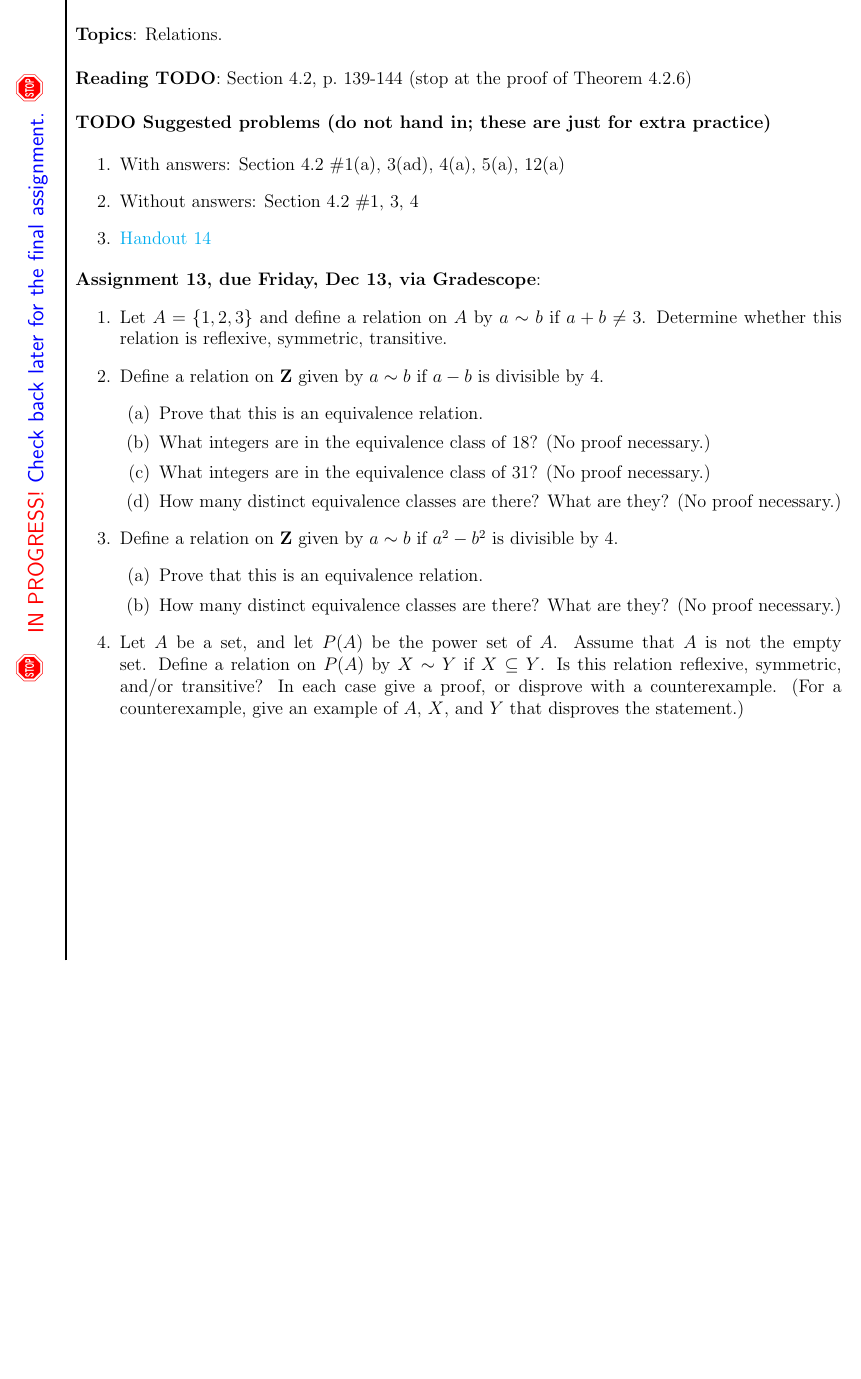
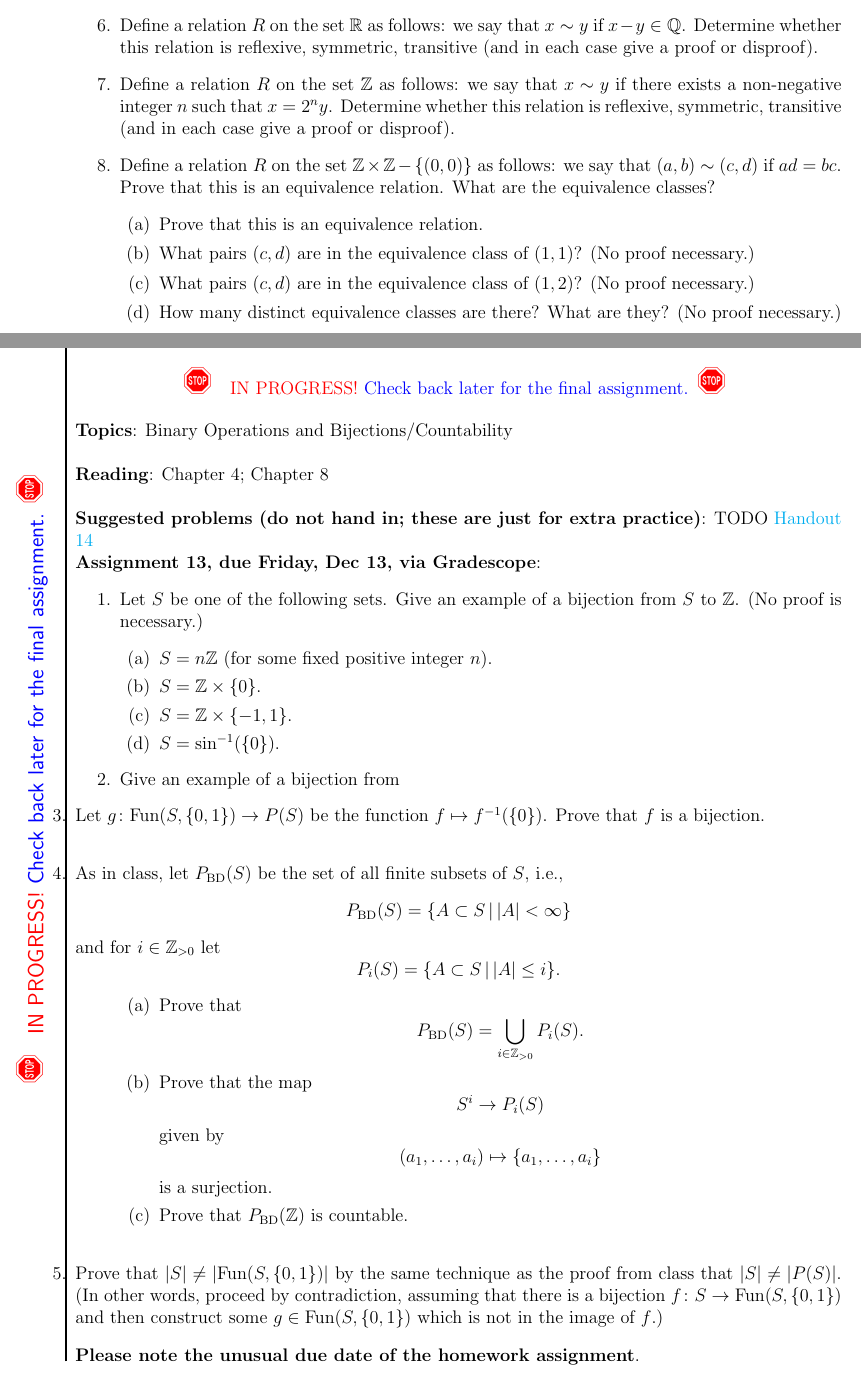
Before and after one commit to dmzb/dmzb.github.io, a LaTeX problem sheet (teaching/2023Fall220/assignments-math-220.tex): part of page 20 of 21 before the commit and two parts of pages 19 and 20 of 21 after it, the two joined at a grey line, cut at the place of the change, the shorter picture padded with empty space. The pictures show the PDF file teaching/2023Fall220/assignments-math-220.pdf that the author committed with the source.

Commit message:
Updated HW for 220; cosmetic changes for 271 hw

```diff
--- a/teaching/2023Fall220/assignments-math-220.tex
+++ b/teaching/2023Fall220/assignments-math-220.tex
@@ -736,11 +736,11 @@ For definitions, I want a definition, in prose (complete sentences), and I want
 \noindent\textbf{Topics}: Composition of functions.
 \\
 
-\noindent \textbf{Reading TODO}: Section 3.3, p.~110-113
+\noindent \textbf{Reading}: Section 5.1
 \\
 
 
-\noindent \textbf{Suggested problems (do not hand in; these are just for extra practice)} \href{https://www.math.emory.edu/~dzb/teaching/250Fall2021/handouts/250-H12-compositions.pdf}{Handout 12}
+\noindent \textbf{Suggested problems (do not hand in; these are just for extra practice)}: \href{https://www.math.emory.edu/~dzb/teaching/250Fall2021/handouts/250-H12-compositions.pdf}{Handout 12}
+\\
 
 \noindent \textbf{Assignment 10, due Friday, \csname dateWeek10\endcsname, \HWdueTime via Gradescope}:
-\begin{enumerate}
@@ -814,13 +819,14 @@ For definitions, I want a definition, in prose (complete sentences), and I want
 \noindent \noindent\textbf{Topics}: Inverse functions.
 \\
 
-\noindent \textbf{Reading TODO}: Section 3.3, p.~114-116
+\noindent \textbf{Reading}: Section 5.3
 \\
 
 \noindent \textbf{Suggested problems (do not hand in; these are just for extra practice)} \href{https://www.math.emory.edu/~dzb/teaching/250Fall2021/handouts/250-H13-inverses.pdf}{Handout 13}
-
+\\
 
 \noindent \textbf{Assignment 11, due Friday, \csname dateWeek11\endcsname, \HWdueTime via Gradescope}:
 \begin{enumerate}
 \item Define $f \colon \mathbf{R}-\{1\} \to \mathbf{R} - \{1\}$ by $f(x) = \frac{x+1}{x-1}$. Prove that $f$ is a bijection. Find a formula for the inverse $f^{-1}(x)$, and prove that it is correct.
+\item Let $f \colon \mathbf{R} \to \mathbf{R}$ be the function $f(x) = x^3 + x$. Prove that $f$ is invertible without finding a formula for $f^{-1}$.
 \item Let $A, B$ and $C$ be sets and let $f \colon A \to B$ and $g \colon B \to C$ be functions. Prove that if $f$ and $g$ are invertible, then so is $g \circ f$, and prove that $(g \circ f)^{-1} = f^{-1} \circ g^{-1}$.
@@ -829,3 +838,16 @@ For definitions, I want a definition, in prose (complete sentences), and I want
+  \begin{enumerate}
+  \item Prove that if $h$ is injective and
+    $h \circ f = h \circ g$ then $f = g$.
+  \item Give an example where $h$ is not surjective and     $h \circ f = h \circ g$ but $f \neq g$.
+\end{enumerate}
+
+\item Let $f \colon A \to B$ be a function, and let $g,h \colon B \to C$ be two functions.
+  \begin{enumerate}
+  \item Prove that if $f$ is surjective and
+    $g \circ f = h \circ f$ then $g = h$.
+  \item Give an example where $f$ is not surjective and $g \circ f = h \circ f$ but $g \neq h$.
+\end{enumerate}
+
 \end{enumerate}
 
 %***************************************************************************************************************
@@ -838,18 +860,21 @@ For definitions, I want a definition, in prose (complete sentences), and I want
 \noindent\textbf{Topics}: Relations.
 \\
 
-\noindent \textbf{Reading TODO}: Section 4.2, p.~139-144 (stop at the proof of Theorem 4.2.6)
+\noindent \textbf{Reading}: Chapter 4.
 \\
 
-\noindent \textbf{Suggested problems (do not hand in; these are just for extra practice)}
+\noindent \textbf{Suggested problems (do not hand in; these are just for extra practice)}:
 \href{https://www.math.emory.edu/~dzb/teaching/250Fall2021/handouts/250-H14-equivalence-relations.pdf}{Handout 14}
-
+\\
 
 
 \noindent \textbf{Assignment 12, due Friday, \csname dateWeek12\endcsname, via Gradescope}:
 \begin{enumerate}
-\item Let $A = \{1,2,3\}$ and define a relation on $A$ by $a \sim b$ if $a + b \neq 3$. Determine whether this relation is reflexive, symmetric, transitive.
-\item Define a relation on $\mathbf{Z}$ given by $a \sim b$ if $a-b$ is divisible by $4$.
+\item Define a relation $R$ on the set $\mathbb{R}$ as follows: we say that $x \sim y$ if $|x| = |y|$. (Recall that $|x|$ is the absolute value of $x$) Determine whether this relation is reflexive, symmetric, transitive (and in each case give a proof or disproof).
+
+\item Let $A = \{1,2,3\}$ and define a relation on $A$ by $a \sim b$ if $a + b \neq 3$. Determine whether this relation is reflexive, symmetric, transitive (and in each case give a proof or disproof).
+
+\item Define a relation on $\mathbf{Z}$ given by $a \sim b$ if $a-b$ is divisible by $3$.
  \begin{enumerate}
  \item Prove that this is an equivalence relation.
  \item What integers are in the equivalence class of 18? (No proof necessary.)
@@ -862,6 +887,19 @@ For definitions, I want a definition, in prose (complete sentences), and I want
  \item How many distinct equivalence classes are there? What are they? (No proof necessary.)
  \end{enumerate}
 \item Let $A$ be a set, and let $P(A)$ be the power set of $A$. Assume that $A$ is not the empty set. Define a relation on $P(A)$ by $X \sim Y$ if $X \subseteq Y$. Is this relation reflexive, symmetric, and/or transitive? In each case give a proof, or disprove with a counterexample. (For a counterexample, give an example of $A$, $X$, and $Y$ that disproves the statement.)
+
+\item Define a relation $R$ on the set $\mathbb{R}$ as follows: we say that $x \sim y$ if $x - y \in \mathbb{Q}$. Determine whether this relation is reflexive, symmetric, transitive (and in each case give a proof or disproof).
+
+\item Define a relation $R$ on the set $\mathbb{Z}$ as follows: we say that $x \sim y$ if there exists a non-negative integer $n$ such that $x = 2^ny$. Determine whether this relation is reflexive, symmetric, transitive (and in each case give a proof or disproof).
+
+\item Define a relation $R$ on the set $\mathbb{Z}\times \mathbb{Z} - \{(0,0)\}$ as follows: we say that $(a,b) \sim (c,d)$ if $ad = bc$. Prove that this is an equivalence relation. What are the equivalence classes?
+ \begin{enumerate}
+ \item Prove that this is an equivalence relation.
+ \item What pairs $(c,d)$ are in the equivalence class of $(1,1)$? (No proof necessary.)
+ \item What pairs $(c,d)$ are in the equivalence class of $(1,2)$? (No proof necessary.)
+ \item How many distinct equivalence classes are there? What are they? (No proof necessary.)
+ \end{enumerate}
+
 \end{enumerate}
 
 
@@ -876,43 +914,74 @@ For definitions, I want a definition, in prose (complete sentences), and I want
 
 \warning
 
-\noindent\textbf{Topics}: Relations.
+\noindent\textbf{Topics}: Binary Operations and Bijections/Countability
 \\
 
-\noindent \textbf{Reading TODO}: Section 4.2, p.~139-144 (stop at the proof of Theorem 4.2.6)
+\noindent \textbf{Reading}: Chapter 4; Chapter 8
+% Section 4.2, p.~139-144 (stop at the proof of Theorem 4.2.6)
 \\
 
 
 
-\noindent \textbf{TODO Suggested problems (do not hand in; these are just for extra practice)}
+\noindent \textbf{Suggested problems (do not hand in; these are just for extra practice)}:
+TODO  \href{https://www.math.emory.edu/~dzb/teaching/250Fall2021/handouts/250-H14-equivalence-relations.pdf}{Handout 14}
+
+
+
+\noindent \textbf{Assignment 13, due Friday, \csname dateWeek13\endcsname, via Gradescope}:
+
+
+
 
 \begin{enumerate}
-\item With answers: Section 4.2 \#1(a), 3(ad), 4(a), 5(a), 12(a)
-\item Without answers: Section 4.2 \#1, 3, 4
-\item \href{https://www.math.emory.edu/~dzb/teaching/250Fall2021/handouts/250-H14-equivalence-relations.pdf}{Handout 14}
+\item Let $S$ be one of the following sets. Give an example of a bijection from $S$ to $\mathbb{Z}$. (No proof is necessary.)
+  \begin{enumerate}
+  \item $S = n\mathbb{Z}$ (for some fixed positive integer $n$).
+  \item $S = \mathbb{Z} \times \{0\}$.
+  \item $S = \mathbb{Z} \times \{-1,1\}$.
+  \item $S = \sin^{-1}(\{0\})$.
+  \end{enumerate}
+
+\item Give an example of a bijection from $\mathbb{N\}$ to ..
+
+\item  Let $g\colon \text{Fun}(S, \{0,1\})  \to P(S)$ be the function $f
+\mapsto f^{-1}(\{0\})$. Prove that $f$ is a bijection.\\
+
+\item  As in class, let $P_{\text{BD}}(S)$ be the set of all finite
+subsets of $S$, i.e.,
+\[
+P_{\text{BD}}(S) = \{ A \subset S \,|\, |A| < \infty \}
+\]
+and for $i \in \Z_{ >  0}$ let
+\[
+P_{i}(S) = \{ A \subset S \,|\, |A| \leq i \}.
+\]
+\begin{itemize}
+\item [(a)] Prove that
+\[
+P_{\text{BD}}(S) = \bigcup_{i \in \Z_{> 0}} P_i(S).
+\]
+\item [(b)] Prove that the map
+\[
+ S^i \to P_i(S)
+\]
+given by
+\[
+(a_1, \ldots, a_i) \mapsto \{a_1,\ldots,a_i\}
+\]
+is a surjection.
+\item [(c)] Prove that $P_{\text{BD}}(\Z)$ is countable.\\
+\end{itemize}
+
+\item  Prove that $|S| \neq |\text{Fun}(S, \{0,1\})|$ by the same
+technique as the proof from class that $|S| \neq |P(S)|$. (In other
+words, proceed by contradiction, assuming that there is a bijection
+$f\colon S \to \text{Fun}(S, \{0,1\})$ and then construct some $g \in
+\text{Fun}(S, \{0,1\})$ which is not in the image of $f$.)
 \end{enumerate}
 
 
-\noindent \textbf{Assignment 13, due Friday, \csname dateWeek13\endcsname, via Gradescope}:
-\begin{enumerate}
-\item Let $A = \{1,2,3\}$ and define a relation on $A$ by $a \sim b$ if $a + b \neq 3$. Determine whether this relation is reflexive, symmetric, transitive.
-\item Define a relation on $\mathbf{Z}$ given by $a \sim b$ if $a-b$ is divisible by $4$.
- \begin{enumerate}
- \item Prove that this is an equivalence relation.
- \item What integers are in the equivalence class of 18? (No proof necessary.)
- \item What integers are in the equivalence class of 31? (No proof necessary.)
- \item How many distinct equivalence classes are there? What are they? (No proof necessary.)
- \end{enumerate}
-\item Define a relation on $\mathbf{Z}$ given by $a \sim b$ if $a^2-b^2$ is divisible by $4$.
- \begin{enumerate}
- \item Prove that this is an equivalence relation.
- \item How many distinct equivalence classes are there? What are they? (No proof necessary.)
- \end{enumerate}
-\item Let $A$ be a set, and let $P(A)$ be the power set of $A$. Assume that $A$ is not the empty set. Define a relation on $P(A)$ by $X \sim Y$ if $X \subseteq Y$. Is this relation reflexive, symmetric, and/or transitive? In each case give a proof, or disprove with a counterexample. (For a counterexample, give an example of $A$, $X$, and $Y$ that disproves the statement.)
-\end{enumerate}
-
-
-% \noindent \textbf{Please note the unusual due date of the homework assignment}.
+ \noindent \textbf{Please note the unusual due date of the homework assignment}.
 
 
 
```
Also changed, not shown: teaching/2023Fall271/assignments-math-271.tex (+15 -8 lines), teaching/2023Fall220/assignments-math-220.pdf, teaching/2023Fall271/assignments-math-271.pdf, teaching/2023Fall220/assignments-math-220.tex (47 more changed lines).
